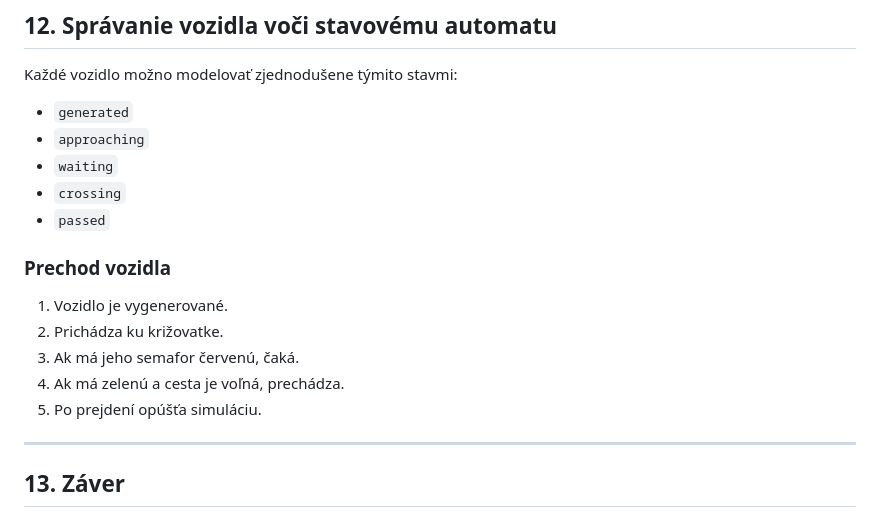
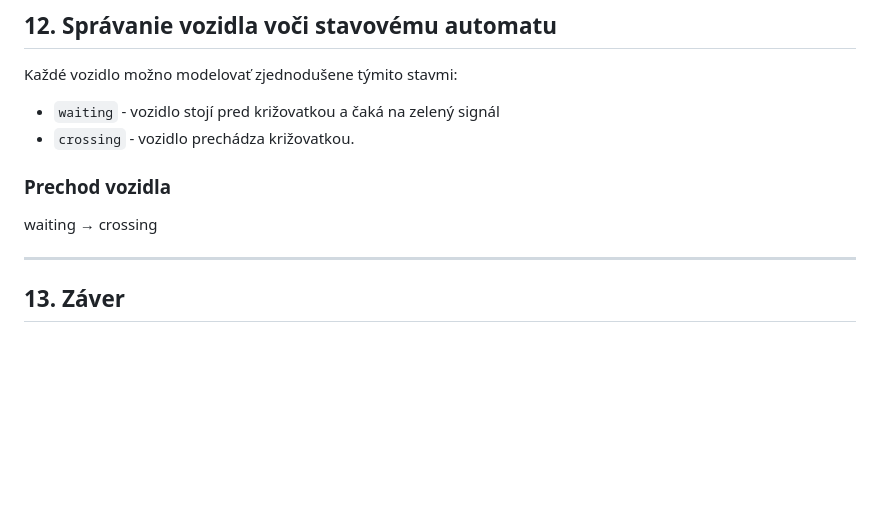
Before and after one commit to eliskajakabova/krizovatka, a Markdown page: doc/stavovy_automat.md, the part around the change. Drawn GitHub-style; blank space fills up the shorter version.

Commit message:
Update stavovy_automat.md
Drobná úprava sekcie 12

```diff
--- a/doc/stavovy_automat.md
+++ b/doc/stavovy_automat.md
@@ -255,18 +255,11 @@ stateDiagram-v2
 ## 12. Správanie vozidla voči stavovému automatu
 
 Každé vozidlo možno modelovať zjednodušene týmito stavmi:
-- `generated`
-- `approaching`
-- `waiting`
-- `crossing`
-- `passed`
+- `waiting` - vozidlo stojí pred križovatkou a čaká na zelený signál
+- `crossing` - vozidlo prechádza križovatkou.
 
 ### Prechod vozidla
-1. Vozidlo je vygenerované.
-2. Prichádza ku križovatke.
-3. Ak má jeho semafor červenú, čaká.
-4. Ak má zelenú a cesta je voľná, prechádza.
-5. Po prejdení opúšťa simuláciu.
+waiting → crossing
 
 ---
 ## 13. Záver
```
